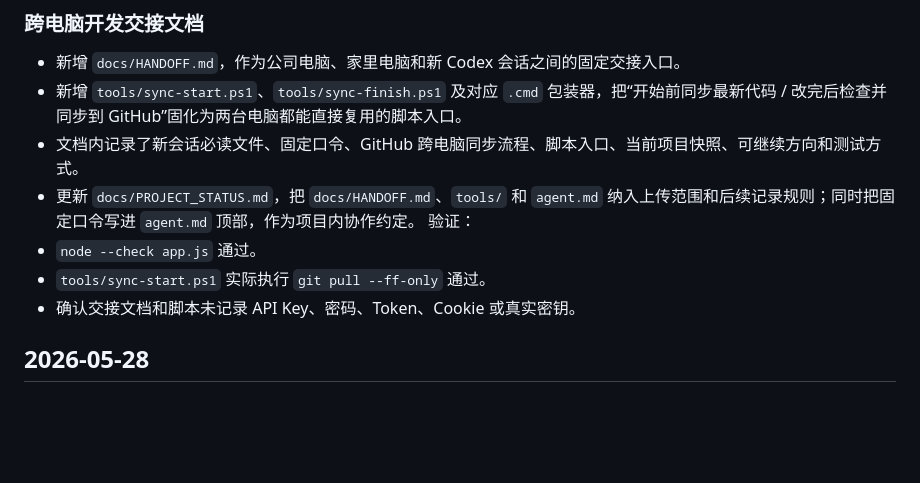
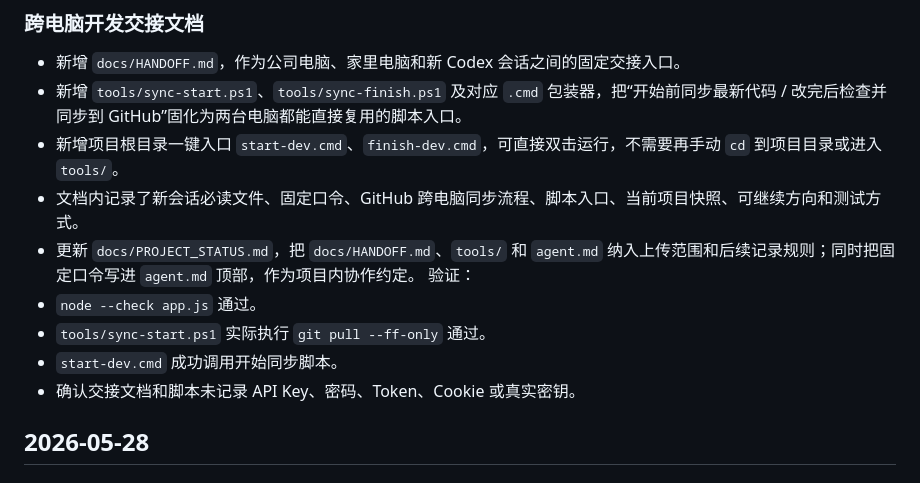
Before and after one commit to Lucifer7012/redpoint, a Markdown page: docs/CHANGELOG.md, the part around the change. Rendered like a GitHub page; blank space fills up the shorter version.

```diff
--- a/docs/CHANGELOG.md
+++ b/docs/CHANGELOG.md
@@ -15,11 +15,13 @@
 
 - 新增 `docs/HANDOFF.md`，作为公司电脑、家里电脑和新 Codex 会话之间的固定交接入口。
 - 新增 `tools/sync-start.ps1`、`tools/sync-finish.ps1` 及对应 `.cmd` 包装器，把“开始前同步最新代码 / 改完后检查并同步到 GitHub”固化为两台电脑都能直接复用的脚本入口。
+- 新增项目根目录一键入口 `start-dev.cmd`、`finish-dev.cmd`，可直接双击运行，不需要再手动 `cd` 到项目目录或进入 `tools/`。
 - 文档内记录了新会话必读文件、固定口令、GitHub 跨电脑同步流程、脚本入口、当前项目快照、可继续方向和测试方式。
 - 更新 `docs/PROJECT_STATUS.md`，把 `docs/HANDOFF.md`、`tools/` 和 `agent.md` 纳入上传范围和后续记录规则；同时把固定口令写进 `agent.md` 顶部，作为项目内协作约定。
 验证：
 - `node --check app.js` 通过。
 - `tools/sync-start.ps1` 实际执行 `git pull --ff-only` 通过。
+- `start-dev.cmd` 成功调用开始同步脚本。
 - 确认交接文档和脚本未记录 API Key、密码、Token、Cookie 或真实密钥。
 
 ## 2026-05-28
```
Also changed, not shown: docs/HANDOFF.md (+9 -2 lines), docs/PROJECT_STATUS.md (+3 -0 lines).
